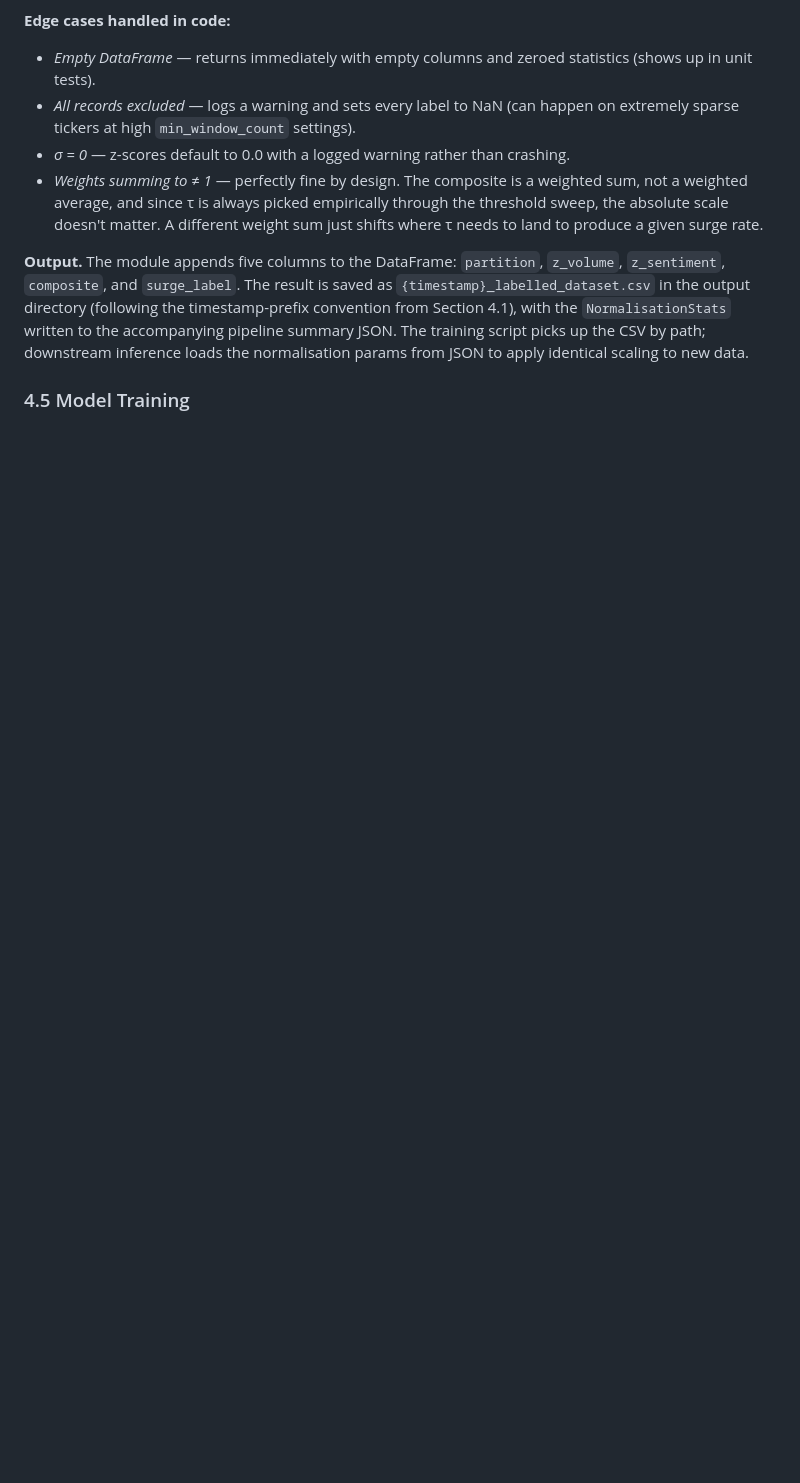
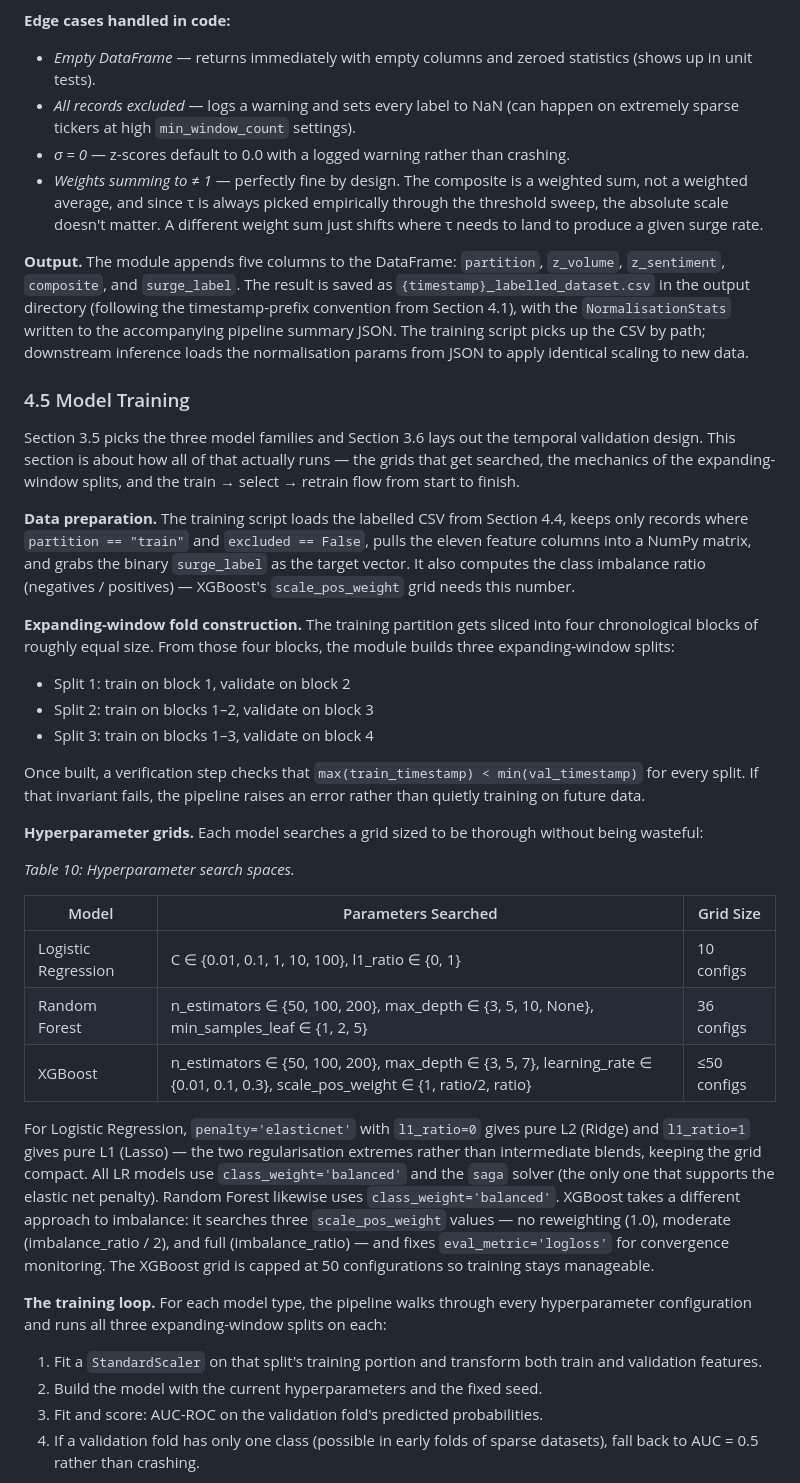
Before and after one commit to yenthanh115/uol-bsc-cm3070-final-project, a Markdown page: reports/04-draft/draft-report-v0.5.5.md, the part around one of its changes. GitHub-like rendering; blank space fills up the shorter version.

Commit message:
docs(reports): Bump draft report to v0.5.5 with expanded model training section
- Add comprehensive Model Training section (4.5) with detailed explanation of training pipeline
- Document data preparation workflow including feature matrix construction and class imbalance calculation
- Explain expanding-window fold construction with chronological block slicing and temporal invariant validation
- Add Table 10 specifying hyperparameter search spaces for Logistic Regression (10 configs), Random Forest (36 configs), and XGBoost (≤50 configs)
- Detail regularization strategies: elastic net extremes for LR, class weighting for RF, scale_pos_weight variants for XGBoost
- Describe training loop mechanics including StandardScaler application, model fitting, and fold-level scoring with single-class fallback
- Explain final retraining on full training partition and threshold tuning methodology with in-sample trade-off rationale
- Document model serialization format, joblib storage, and latest_models.json manifest tracking
- Include timing notes on expected runtime (15–25 minutes on wallstreetbets dataset)

```diff
--- a/reports/04-draft/draft-report-v0.5.4.md
+++ b/reports/04-draft/draft-report-v0.5.5.md
@@ -836,7 +836,34 @@ The weights live in `PipelineConfig` — `weight_volume` and `weight_sentiment`,
 
 ### 4.5 Model Training
 
-<!-- Multi-model training with hyperparameter search -->
-<!-- LR: 10 configs, RF: 36 configs, XGB: ≤50 configs -->
-<!-- Expanding-window split logic, fold construction -->
-<!-- GridSearchCV with custom scorer, final retraining procedure -->
+Section 3.5 picks the three model families and Section 3.6 lays out the temporal validation design. This section is about how all of that actually runs — the grids that get searched, the mechanics of the expanding-window splits, and the train → select → retrain flow from start to finish.
+
+**Data preparation.** The training script loads the labelled CSV from Section 4.4, keeps only records where `partition == "train"` and `excluded == False`, pulls the eleven feature columns into a NumPy matrix, and grabs the binary `surge_label` as the target vector. It also computes the class imbalance ratio (negatives / positives) — XGBoost's `scale_pos_weight` grid needs this number.
+
+**Expanding-window fold construction.** The training partition gets sliced into four chronological blocks of roughly equal size. From those four blocks, the module builds three expanding-window splits:
+
+- Split 1: train on block 1, validate on block 2
+- Split 2: train on blocks 1–2, validate on block 3
+- Split 3: train on blocks 1–3, validate on block 4
+
+Once built, a verification step checks that `max(train_timestamp) < min(val_timestamp)` for every split. If that invariant fails, the pipeline raises an error rather than quietly training on future data.
+
+**Hyperparameter grids.** Each model searches a grid sized to be thorough without being wasteful:
+
+*Table 10: Hyperparameter search spaces.*
+
+| Model | Parameters Searched | Grid Size |
+|-------|--------------------|-----------|
+| Logistic Regression | C ∈ {0.01, 0.1, 1, 10, 100}, l1_ratio ∈ {0, 1} | 10 configs |
+| Random Forest | n_estimators ∈ {50, 100, 200}, max_depth ∈ {3, 5, 10, None}, min_samples_leaf ∈ {1, 2, 5} | 36 configs |
+| XGBoost | n_estimators ∈ {50, 100, 200}, max_depth ∈ {3, 5, 7}, learning_rate ∈ {0.01, 0.1, 0.3}, scale_pos_weight ∈ {1, ratio/2, ratio} | ≤50 configs |
+
+For Logistic Regression, `penalty='elasticnet'` with `l1_ratio=0` gives pure L2 (Ridge) and `l1_ratio=1` gives pure L1 (Lasso) — the two regularisation extremes rather than intermediate blends, keeping the grid compact. All LR models use `class_weight='balanced'` and the `saga` solver (the only one that supports the elastic net penalty). Random Forest likewise uses `class_weight='balanced'`. XGBoost takes a different approach to imbalance: it searches three `scale_pos_weight` values — no reweighting (1.0), moderate (imbalance_ratio / 2), and full (imbalance_ratio) — and fixes `eval_metric='logloss'` for convergence monitoring. The XGBoost grid is capped at 50 configurations so training stays manageable.
+
+**The training loop.** For each model type, the pipeline walks through every hyperparameter configuration and runs all three expanding-window splits on each:
+
+1. Fit a `StandardScaler` on that split's training portion and transform both train and validation features.
+2. Build the model with the current hyperparameters and the fixed seed.
+3. Fit and score: AUC-ROC on the validation fold's predicted probabilities.
+4. If a validation fold has only one class (possible in early folds of sparse datasets), fall back to AUC = 0.5 rather than crashing.
+
```
Also changed, not shown: other parts of reports/04-draft/draft-report-v0.5.5.md (+9 -0 lines).
